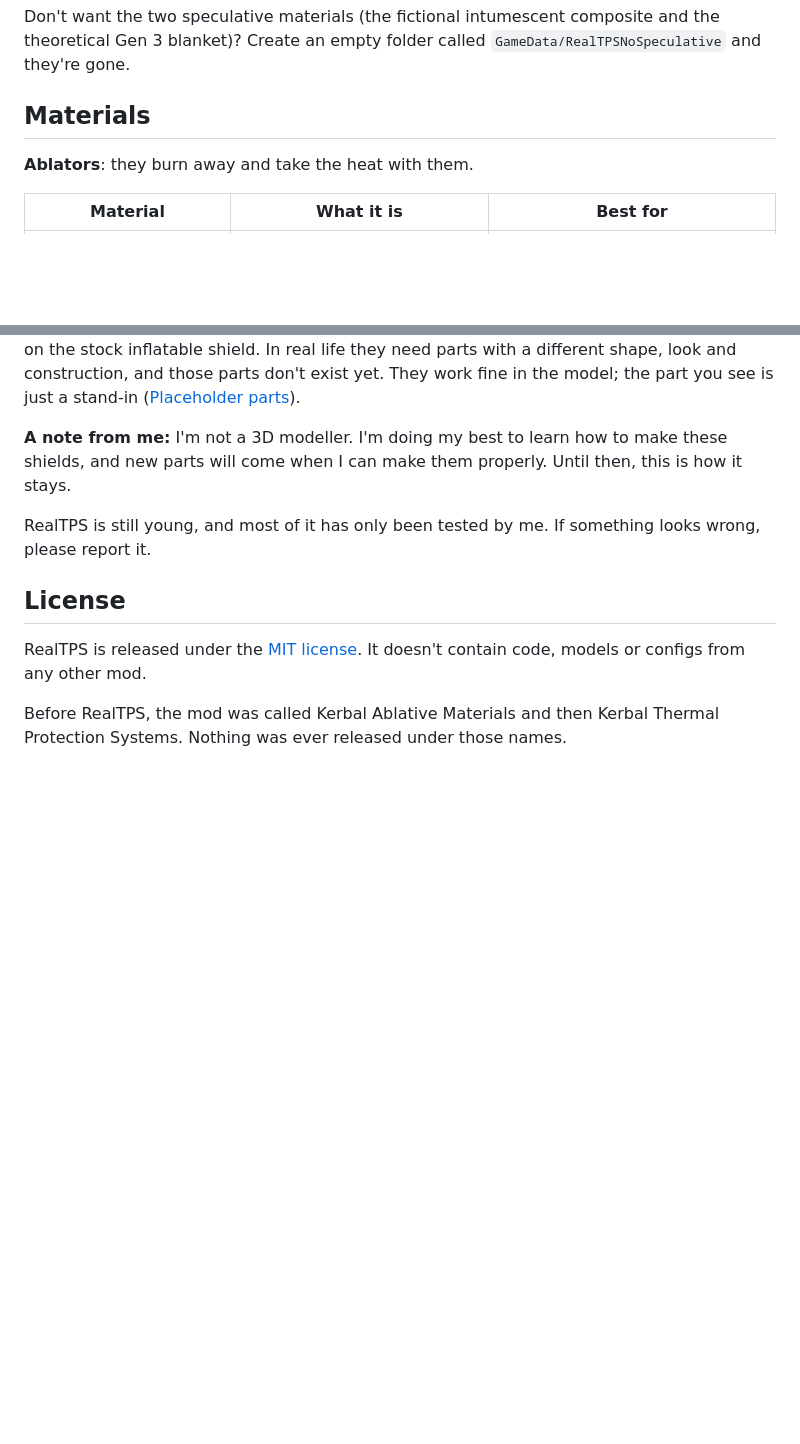
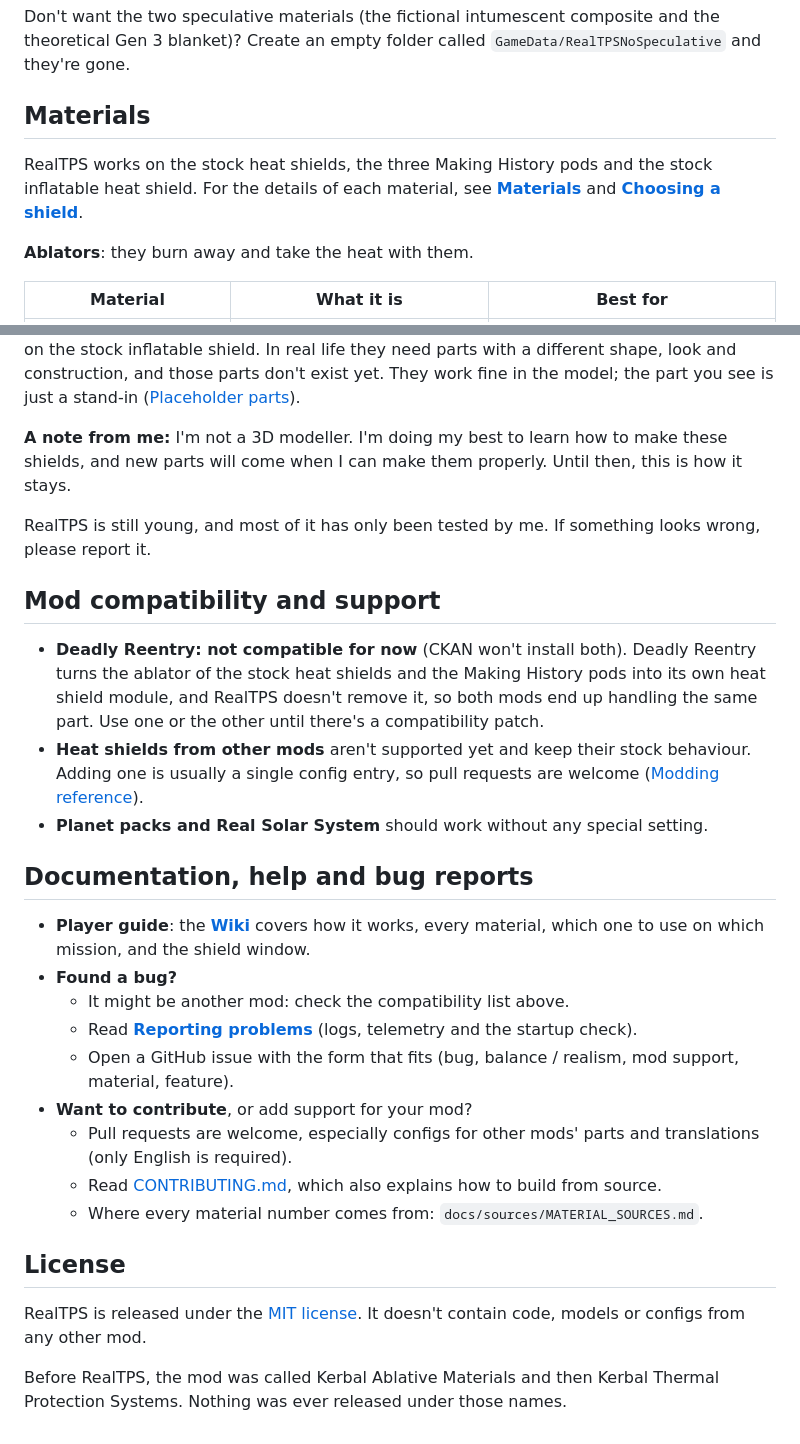
Before and after one commit to Edinilson1/RealTPS, a Markdown page: README.md, 2 parts joined by grey strips. Rendered like a GitHub page; blank space fills up the shorter version.

```diff
--- a/README.md
+++ b/README.md
@@ -30,6 +62,10 @@ Don't want the two speculative materials (the fictional intumescent composite an
 Create an empty folder called `GameData/RealTPSNoSpeculative` and they're gone.
 
 ## Materials
+
+RealTPS works on the stock heat shields, the three Making History pods and the stock inflatable heat shield. For
+the details of each material, see **[Materials](docs/wiki/Materials.md)** and
+**[Choosing a shield](docs/wiki/Choosing-a-shield.md)**.
 
 **Ablators**: they burn away and take the heat with them.
 
@@ -78,6 +114,28 @@ will come when I can make them properly. Until then, this is how it stays.
 
 RealTPS is still young, and most of it has only been tested by me. If something looks wrong, please report it.
 
+## Mod compatibility and support
+
+- **Deadly Reentry: not compatible for now** (CKAN won't install both). Deadly Reentry turns the ablator of the
+  stock heat shields and the Making History pods into its own heat shield module, and RealTPS doesn't remove it, so
+  both mods end up handling the same part. Use one or the other until there's a compatibility patch.
+- **Heat shields from other mods** aren't supported yet and keep their stock behaviour. Adding one is usually a
+  single config entry, so pull requests are welcome ([Modding reference](docs/wiki/Modding.md)).
+- **Planet packs and Real Solar System** should work without any special setting.
+
+## Documentation, help and bug reports
+
+- **Player guide**: the **[Wiki](docs/wiki/Home.md)** covers how it works, every material, which one to use on
+  which mission, and the shield window.
+- **Found a bug?**
+  - It might be another mod: check the compatibility list above.
+  - Read **[Reporting problems](docs/wiki/Reporting-problems.md)** (logs, telemetry and the startup check).
+  - Open a GitHub issue with the form that fits (bug, balance / realism, mod support, material, feature).
+- **Want to contribute**, or add support for your mod?
+  - Pull requests are welcome, especially configs for other mods' parts and translations (only English is
+    required).
+  - Read [CONTRIBUTING.md], which also explains how to build from source.
+  - Where every material number comes from: `docs/sources/MATERIAL_SOURCES.md`.
 
 ## License
 
```
Also changed, not shown: other parts of README.md (+32 -0 lines), misc/img/demonstration.png (added).
